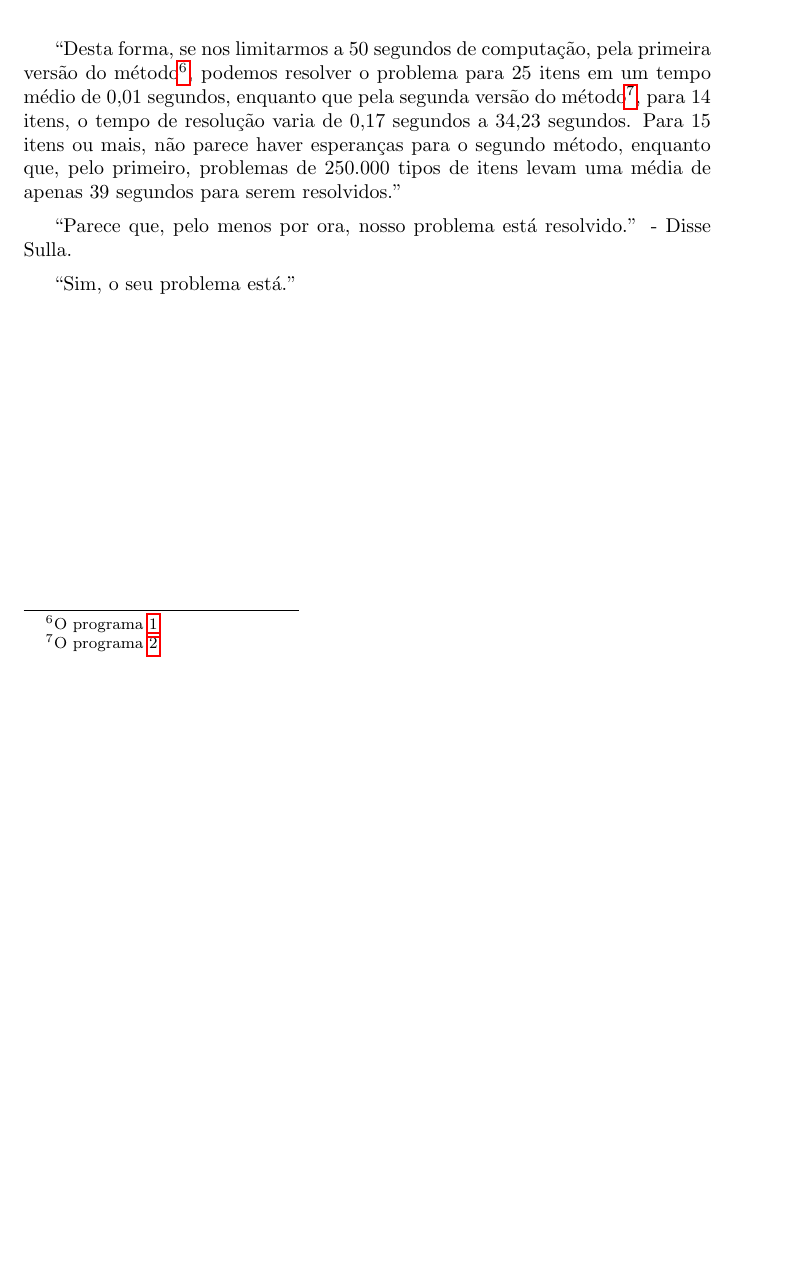
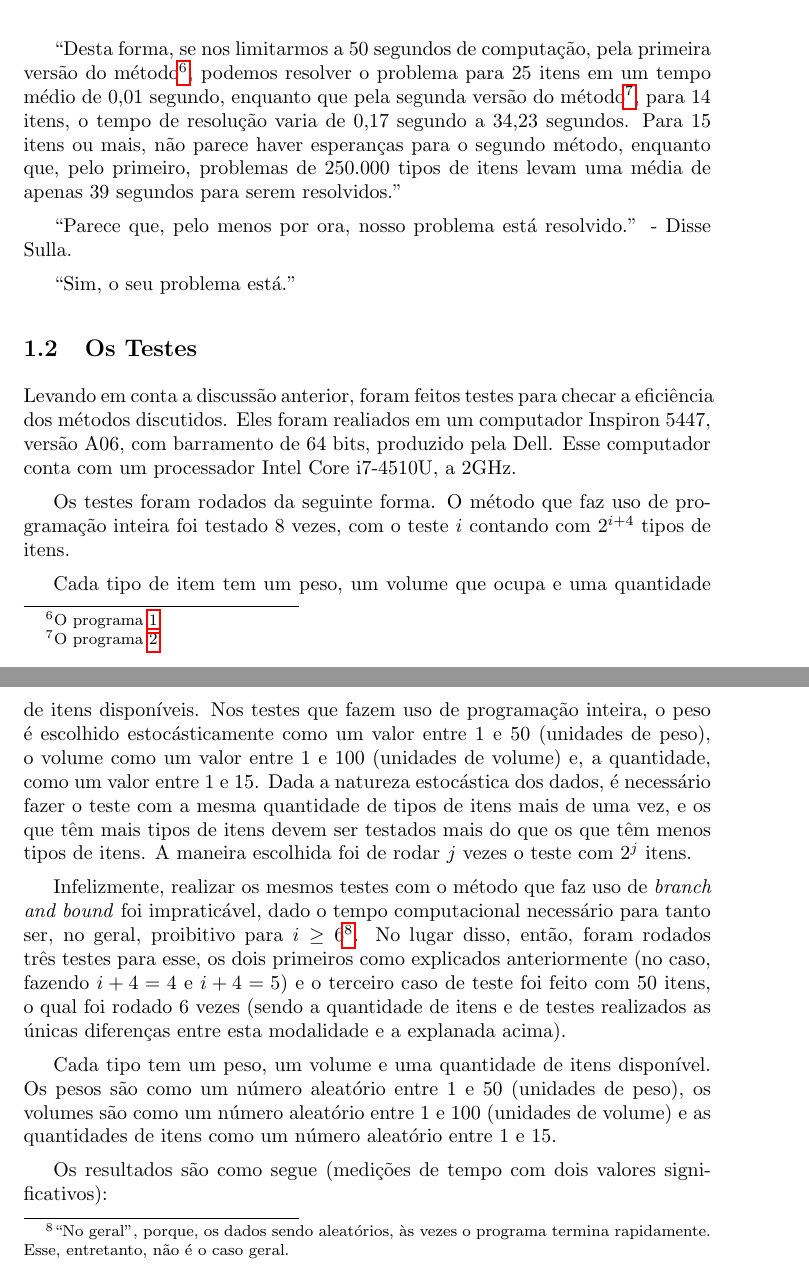
Before and after one commit to ericlesaquiles/Otimizacao-por-restricoes-logicas, a LaTeX document (doc/Cap12/[LOG]Cap12.tex): part of page 6 of 7 before the commit and two parts of pages 6 and 7 of 9 after it, the two joined at a grey line, cut so that both start at the same text, the shorter picture padded with empty space. The pictures show the PDF file doc/Cap12/[LOG]Cap12.pdf that the author committed with the source.

Commit message:
Added tests results to Cap12

```diff
--- a/doc/Cap12/[LOG]Cap12.tex
+++ b/doc/Cap12/[LOG]Cap12.tex
@@ -190,0 +191,55 @@ Não deve ser difícil de ver como isso nos leva ao resultado desejado.''
+  \subsection{Os Testes}
+
+  Levando em conta a discussão anterior, foram feitos testes para
+  checar a eficiência dos métodos discutidos. Eles foram realiados em
+  um computador Inspiron 5447, versão A06, com barramento de 64 bits,
+  produzido pela Dell. Esse computador conta com um processador Intel
+  Core i7-4510U, a 2GHz.
+
+  Os testes foram rodados da seguinte forma. O método que faz uso de
+  programação inteira foi testado 8 vezes, com o teste $i$ contando
+  com  $2^{i+4}$ tipos de itens.
+
+  Cada tipo de item tem um peso, um volume que ocupa e uma quantidade
+  de itens disponíveis. Nos testes que fazem uso de programação
+  inteira, o peso é escolhido
+  estocásticamente como um valor entre 1 e 50 (unidades de peso), o
+  volume como um valor
+  entre 1 e 100 (unidades de volume) e, a quantidade, como um valor
+  entre 1 e 15. Dada a natureza estocástica dos dados, é necessário
+  fazer o teste com a mesma quantidade de tipos de itens mais de uma
+  vez, e os que têm mais tipos de itens devem ser testados mais do que
+  os que têm menos tipos de itens. A maneira escolhida foi de rodar
+  $j$ vezes o teste com $2^j$ itens.
+
+  Infelizmente, realizar os mesmos
+  testes com o método que faz uso de \technical{branch and bound}
+  foi impraticável, dado o
+  tempo computacional necessário para tanto ser, no geral,  proibitivo
+  para $i \geq 6$\footnote{``No geral'', porque, os dados sendo
+    aleatórios, às vezes o programa termina rapidamente. Esse,
+    entretanto, não é o caso geral.}. No lugar disso, então, foram
+  rodados três testes para esse, os dois primeiros como explicados
+  anteriormente (no caso, fazendo $i + 4 = 4$ e $i + 4 = 5$) e o terceiro caso
+  de teste foi feito com 50 itens, o qual foi rodado 6 vezes (sendo a
+  quantidade de itens e de testes realizados as únicas diferenças entre
+  esta modalidade e a explanada acima).
+
+  Cada tipo
+  tem um peso, um volume e uma quantidade de itens disponível. Os
+  pesos são como um número aleatório entre 1 e 50 (unidades de peso),
+  os volumes são como um número aleatório entre 1 e 100 (unidades de
+  volume) e as quantidades de itens como um número aleatório entre 1 e
+  15.
+
+  Os resultados são como segue (medições de tempo com dois valores
+  significativos):
+
+  \begin{center}
+    \bgroup
+    \def\arraystretch{1.25}
+    \begin{tabular}{| l | c | c |}
+      \hline
+      Tempos & Programação inteira & Branch and Bound \\
+      \hline
+      \hline
```
Also changed, not shown: doc/Cap12/[LOG]Cap12.pdf, doc/Cap12/[LOG]Cap12.tex (57 more changed lines), 1 other file.
